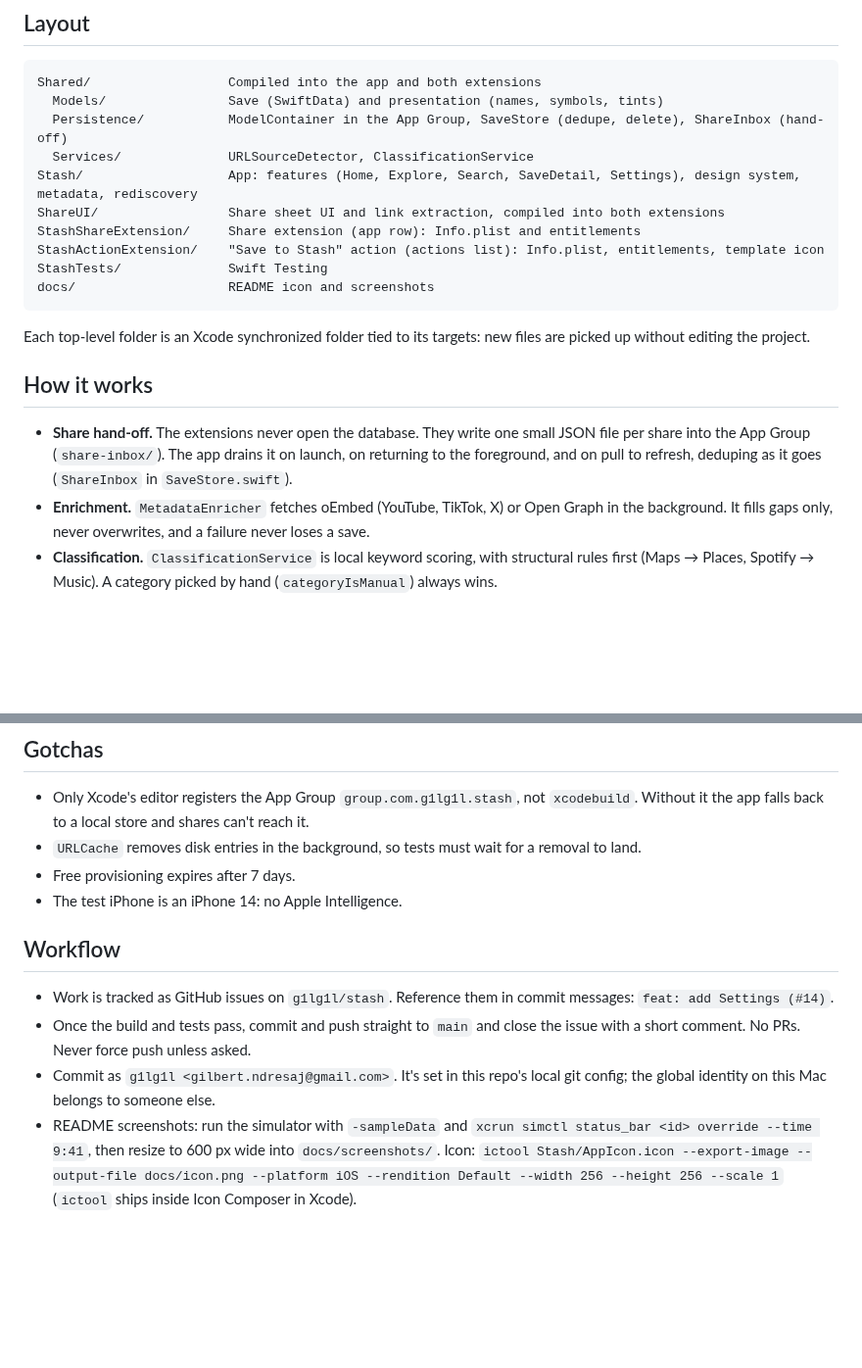
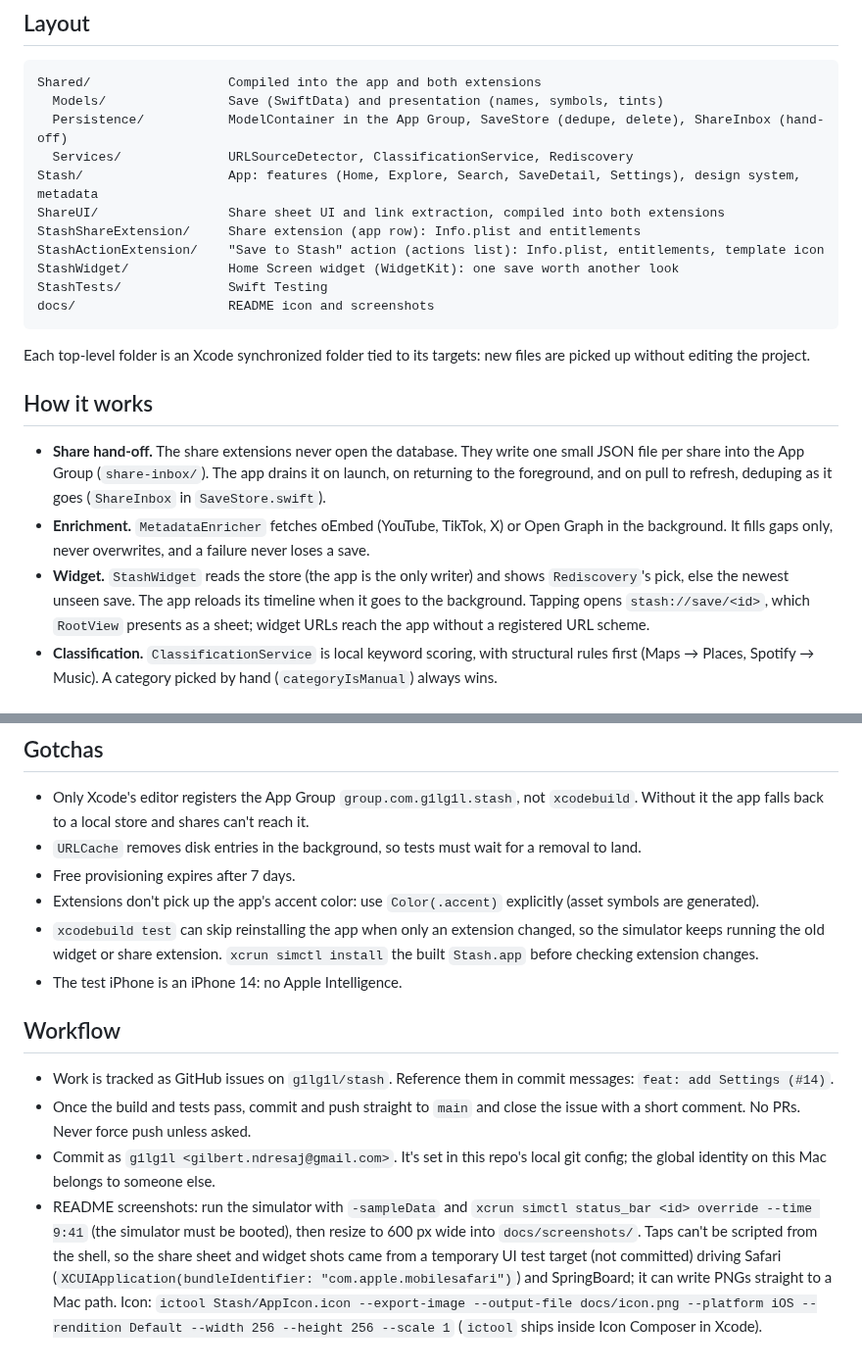
Before and after one commit to g1lg1l/stash, a Markdown page: CLAUDE.md, 2 parts joined by grey strips. Shown at 98% size. Drawn GitHub-style; blank space fills up the shorter version.

````diff
--- a/CLAUDE.md
+++ b/CLAUDE.md
@@ -22,11 +22,12 @@ Bump `CURRENT_PROJECT_VERSION` (project level, shared by all targets) for each b
 Shared/                  Compiled into the app and both extensions
   Models/                Save (SwiftData) and presentation (names, symbols, tints)
   Persistence/           ModelContainer in the App Group, SaveStore (dedupe, delete), ShareInbox (hand-off)
-  Services/              URLSourceDetector, ClassificationService
-Stash/                   App: features (Home, Explore, Search, SaveDetail, Settings), design system, metadata, rediscovery
+  Services/              URLSourceDetector, ClassificationService, Rediscovery
+Stash/                   App: features (Home, Explore, Search, SaveDetail, Settings), design system, metadata
 ShareUI/                 Share sheet UI and link extraction, compiled into both extensions
 StashShareExtension/     Share extension (app row): Info.plist and entitlements
 StashActionExtension/    "Save to Stash" action (actions list): Info.plist, entitlements, template icon
+StashWidget/             Home Screen widget (WidgetKit): one save worth another look
 StashTests/              Swift Testing
 docs/                    README icon and screenshots
 ```
@@ -35,8 +36,9 @@ Each top-level folder is an Xcode synchronized folder tied to its targets: new f
 
 ## How it works
 
-- **Share hand-off.** The extensions never open the database. They write one small JSON file per share into the App Group (`share-inbox/`). The app drains it on launch, on returning to the foreground, and on pull to refresh, deduping as it goes (`ShareInbox` in `SaveStore.swift`).
+- **Share hand-off.** The share extensions never open the database. They write one small JSON file per share into the App Group (`share-inbox/`). The app drains it on launch, on returning to the foreground, and on pull to refresh, deduping as it goes (`ShareInbox` in `SaveStore.swift`).
 - **Enrichment.** `MetadataEnricher` fetches oEmbed (YouTube, TikTok, X) or Open Graph in the background. It fills gaps only, never overwrites, and a failure never loses a save.
+- **Widget.** `StashWidget` reads the store (the app is the only writer) and shows `Rediscovery`'s pick, else the newest unseen save. The app reloads its timeline when it goes to the background. Tapping opens `stash://save/<id>`, which `RootView` presents as a sheet; widget URLs reach the app without a registered URL scheme.
 - **Classification.** `ClassificationService` is local keyword scoring, with structural rules first (Maps → Places, Spotify → Music). A category picked by hand (`categoryIsManual`) always wins.
 
 ## Conventions
@@ -53,6 +55,8 @@ Each top-level folder is an Xcode synchronized folder tied to its targets: new f
 - Only Xcode's editor registers the App Group `group.com.g1lg1l.stash`, not `xcodebuild`. Without it the app falls back to a local store and shares can't reach it.
 - `URLCache` removes disk entries in the background, so tests must wait for a removal to land.
 - Free provisioning expires after 7 days.
+- Extensions don't pick up the app's accent color: use `Color(.accent)` explicitly (asset symbols are generated).
+- `xcodebuild test` can skip reinstalling the app when only an extension changed, so the simulator keeps running the old widget or share extension. `xcrun simctl install` the built `Stash.app` before checking extension changes.
 - The test iPhone is an iPhone 14: no Apple Intelligence.
 
 ## Workflow
@@ -60,4 +64,4 @@ Each top-level folder is an Xcode synchronized folder tied to its targets: new f
 - Work is tracked as GitHub issues on `g1lg1l/stash`. Reference them in commit messages: `feat: add Settings (#14)`.
 - Once the build and tests pass, commit and push straight to `main` and close the issue with a short comment. No PRs. Never force push unless asked.
 - Commit as `g1lg1l <gilbert.ndresaj@gmail.com>`. It's set in this repo's local git config; the global identity on this Mac belongs to someone else.
-- README screenshots: run the simulator with `-sampleData` and `xcrun simctl status_bar <id> override --time 9:41`, then resize to 600 px wide into `docs/screenshots/`. Icon: `ictool Stash/AppIcon.icon --export-image --output-file docs/icon.png --platform iOS --rendition Default --width 256 --height 256 --scale 1` (`ictool` ships inside Icon Composer in Xcode).
+- README screenshots: run the simulator with `-sampleData` and `xcrun simctl status_bar <id> override --time 9:41` (the simulator must be booted), then resize to 600 px wide into `docs/screenshots/`. Taps can't be scripted from the shell, so the share sheet and widget shots came from a temporary UI test target (not committed) driving Safari (`XCUIApplication(bundleIdentifier: "com.apple.mobilesafari")`) and SpringBoard; it can write PNGs straight to a Mac path. Icon: `ictool Stash/AppIcon.icon --export-image --output-file docs/icon.png --platform iOS --rendition Default --width 256 --height 256 --scale 1` (`ictool` ships inside Icon Composer in Xcode).
````
Also changed, not shown: README.md (+12 -4 lines), docs/screenshots/saved.png (added), docs/screenshots/share-sheet.png (added), docs/screenshots/widget.png (added).
